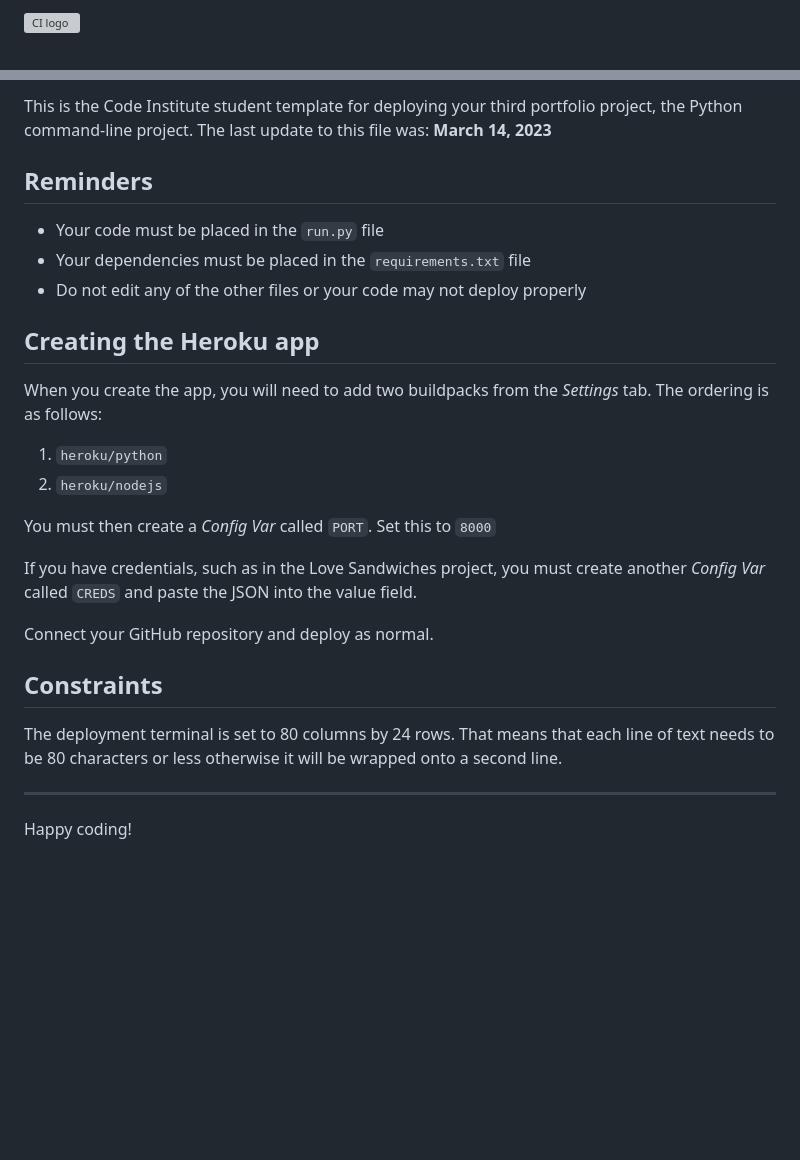
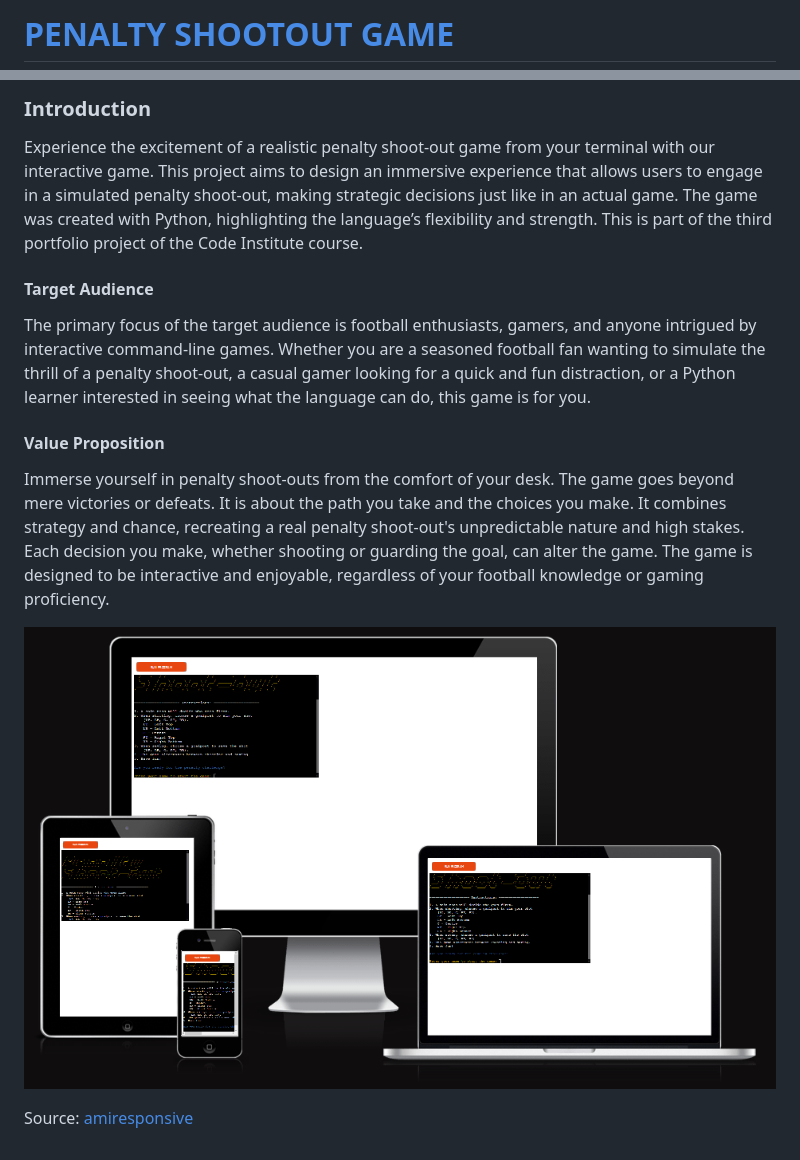
Before and after one commit to RoBizMan/penalty-shootout-game, a Markdown page: README.md, 2 parts joined by grey strips. Rendered like a GitHub page; pictures changed too: documentation/amiresponsive.png (added); blank space fills up the shorter version; grey boxes are pictures that could not be loaded.

Commit message:
Add introduction section to README

```diff
--- a/README.md
+++ b/README.md
@@ -1,2 +1,2 @@
-![CI logo](https://codeinstitute.s3.amazonaws.com/fullstack/ci_logo_small.png)
+# [PENALTY SHOOTOUT GAME](https://penalty-shootout-game-8766b5475b75.herokuapp.com)
 
@@ -4,29 +6,16 @@ Welcome,
 
-This is the Code Institute student template for deploying your third portfolio project, the Python command-line project. The last update to this file was: **March 14, 2023**
+### Introduction
 
-## Reminders
+Experience the excitement of a realistic penalty shoot-out game from your terminal with our interactive game. This project aims to design an immersive experience that allows users to engage in a simulated penalty shoot-out, making strategic decisions just like in an actual game. The game was created with Python, highlighting the language’s flexibility and strength. This is part of the third portfolio project of the Code Institute course.
 
-- Your code must be placed in the `run.py` file
-- Your dependencies must be placed in the `requirements.txt` file
-- Do not edit any of the other files or your code may not deploy properly
+#### Target Audience ⁤
 
-## Creating the Heroku app
+The primary focus of the target audience is football enthusiasts, gamers, and anyone intrigued by interactive command-line games. Whether you are a seasoned football fan wanting to simulate the thrill of a penalty shoot-out, a casual gamer looking for a quick and fun distraction, or a Python learner interested in seeing what the language can do, this game is for you.
 
-When you create the app, you will need to add two buildpacks from the _Settings_ tab. The ordering is as follows:
+#### Value Proposition ⁤
 
-1. `heroku/python`
-2. `heroku/nodejs`
+Immerse yourself in penalty shoot-outs from the comfort of your desk. The game goes beyond mere victories or defeats. It is about the path you take and the choices you make. It combines strategy and chance, recreating a real penalty shoot-out's unpredictable nature and high stakes. Each decision you make, whether shooting or guarding the goal, can alter the game. The game is designed to be interactive and enjoyable, regardless of your football knowledge or gaming proficiency.
 
-You must then create a _Config Var_ called `PORT`. Set this to `8000`
+![screenshot](documentation/amiresponsive.png)
 
-If you have credentials, such as in the Love Sandwiches project, you must create another _Config Var_ called `CREDS` and paste the JSON into the value field.
-
-Connect your GitHub repository and deploy as normal.
-
-## Constraints
-
-The deployment terminal is set to 80 columns by 24 rows. That means that each line of text needs to be 80 characters or less otherwise it will be wrapped onto a second line.
-
----
-
-Happy coding!
+Source: [amiresponsive](https://ui.dev/amiresponsive?url=https://penalty-shootout-game-8766b5475b75.herokuapp.com)
```
Also changed, not shown: other parts of README.md (+3 -1 lines).
